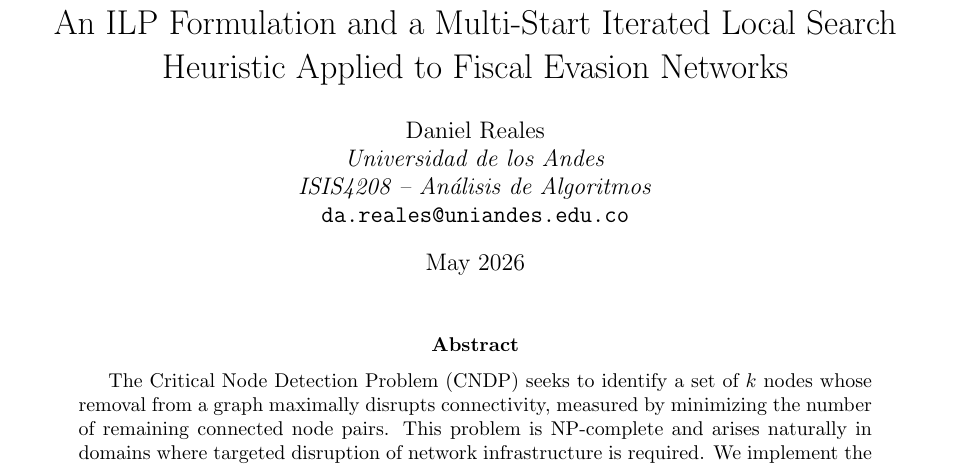
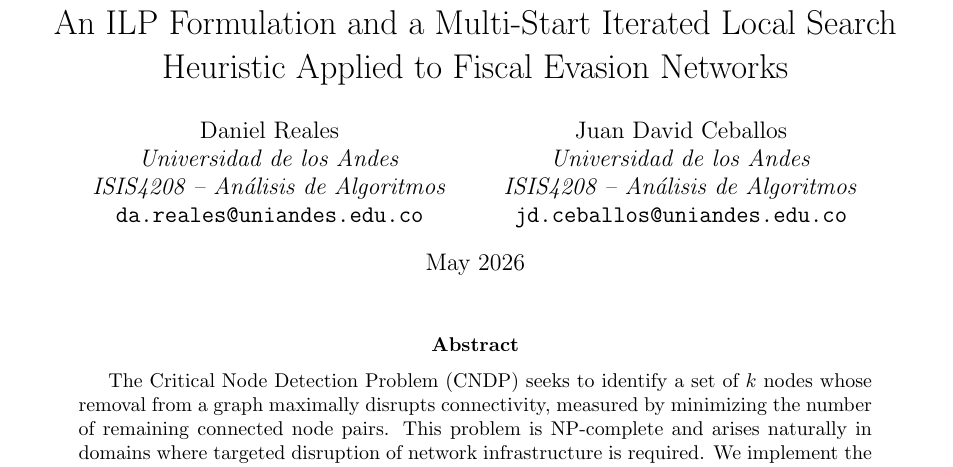
Before and after one commit to danielreales00/cndp-fiscal-evasion, a LaTeX paper (paper.tex): part of page 1 of 10, cut so that both start at the same text. Compiled offline with pdfLaTeX.

Commit message:
Add Juan David Ceballos as co-author

```diff
--- a/paper.tex
+++ b/paper.tex
@@ -23,6 +23,11 @@ Daniel Reales \\
 \textit{Universidad de los Andes} \\
 \textit{ISIS4208 -- An\'alisis de Algoritmos} \\
 \texttt{da.reales@uniandes.edu.co}
+\and
+Juan David Ceballos \\
+\textit{Universidad de los Andes} \\
+\textit{ISIS4208 -- An\'alisis de Algoritmos} \\
+\texttt{jd.ceballos@uniandes.edu.co}
 }
 
 \date{May 2026}
```
Also changed, not shown: paper.pdf.
